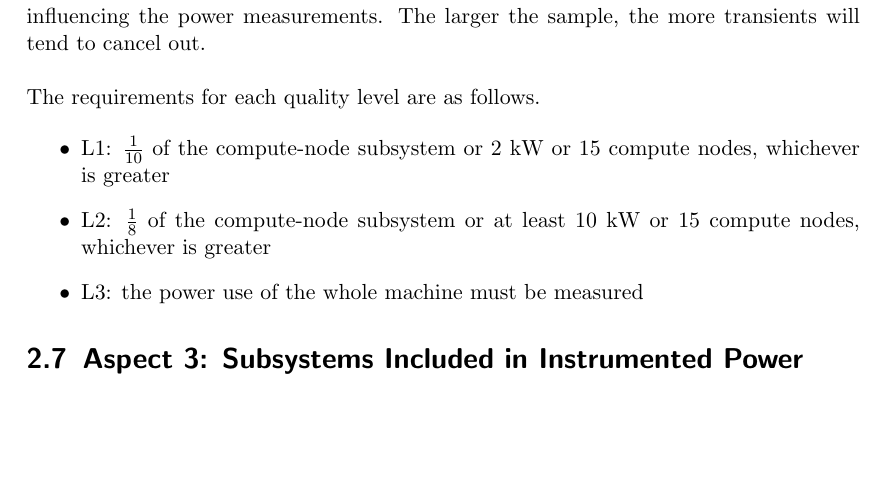
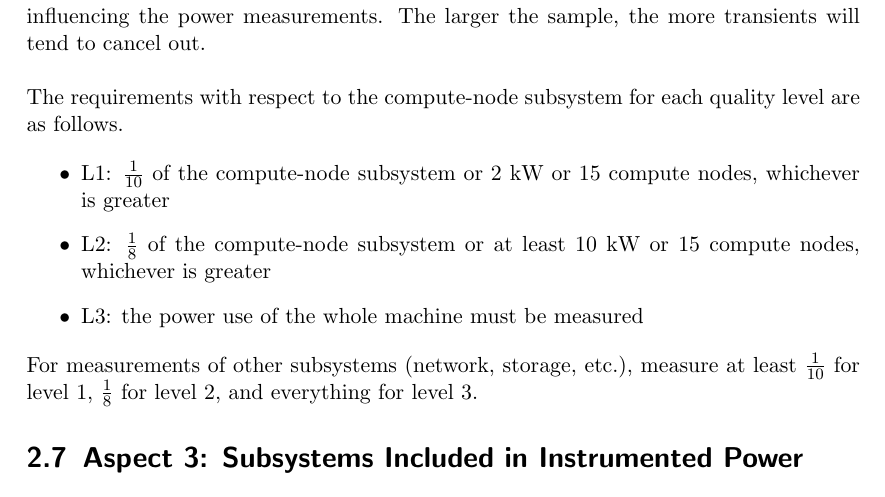
Before and after one commit to EEHPCWG/PowerMeasurementMethodology, a LaTeX document (methodology.tex, which reads text/reporting.tex): part of page 25 of 34, cut so that both start at the same text, the shorter picture padded with empty space. Compiled offline with pdfLaTeX.

Commit message:
yet, we only specified ratios for the compute subsystem. We should do so as well for the other subsystems

```diff
--- a/text/reporting.tex
+++ b/text/reporting.tex
@@ -436,16 +436,21 @@ The higher machine fractions are required at the higher quality levels to reduce
 \wl
 
 \noindent
-The requirements for each quality level are as follows.
+The requirements with respect to the compute-node subsystem for each quality level are as follows.
 
 \begin{itemize}
 \item
-L1: $ \frac{1}{10} $ of the compute-node subsystem or 2 kW or 15 compute nodes, whichever is greater
+L1: $\frac{1}{10}$ of the compute-node subsystem or 2 kW or 15 compute nodes, whichever is greater
 \item
-L2: $ \frac{1}{8} $ of the compute-node subsystem or at least 10 kW or 15 compute nodes, whichever is greater
+L2: $\frac{1}{8}$ of the compute-node subsystem or at least 10 kW or 15 compute nodes, whichever is greater
 \item
 L3: the power use of the whole machine must be measured
 \end{itemize}
+
+\noindent
+For measurements of other subsystems (network, storage, etc.), measure at least $\frac{1}{10}$ for level 1, $\frac{1}{8}$ for level 2, and everything for level 3.
+
+
 
 \section{Aspect 3: Subsystems Included in Instrumented Power}
 \label{sec:A3SIiIP}
```
